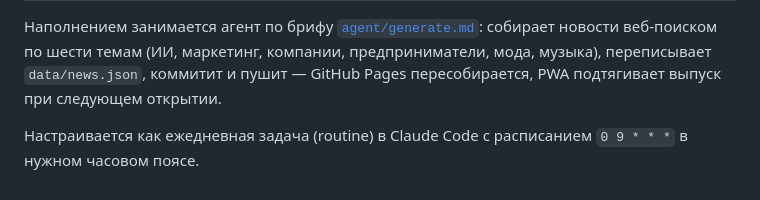
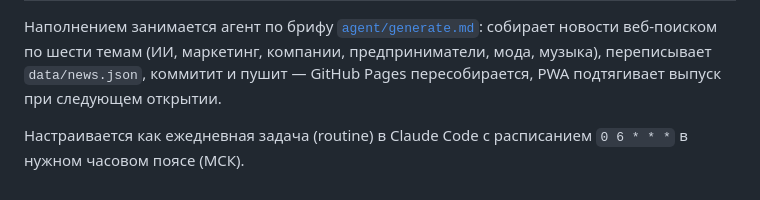
Before and after one commit to holfizz/daily-digest, a Markdown page: README.md, the part around one of its changes. GitHub-like rendering.

```diff
--- a/README.md
+++ b/README.md
@@ -70,4 +70,4 @@ python -m http.server 8000
 открытии.
 
 Настраивается как ежедневная задача (routine) в Claude Code с расписанием
-`0 9 * * *` в нужном часовом поясе.
+`0 6 * * *` в нужном часовом поясе (МСК).
```
Also changed, not shown: other parts of README.md (+2 -2 lines), agent/generate.md (+1 -1 lines).
